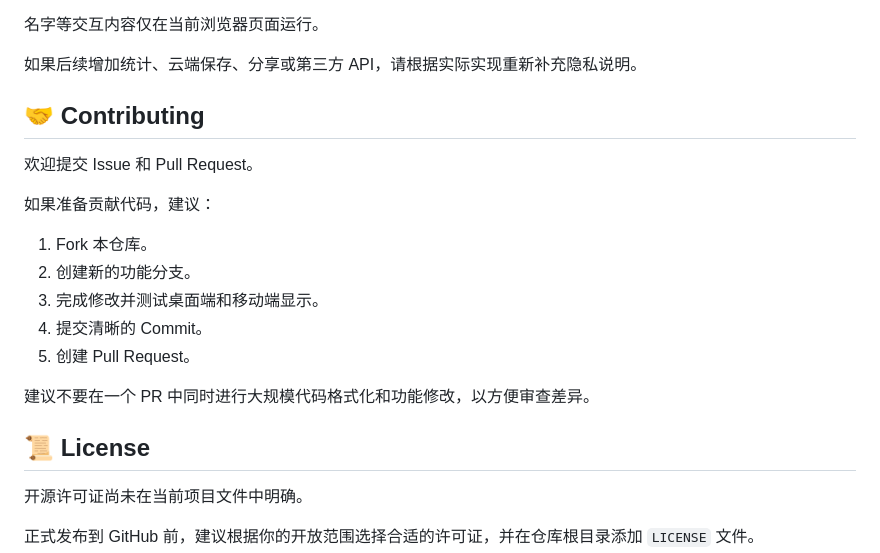
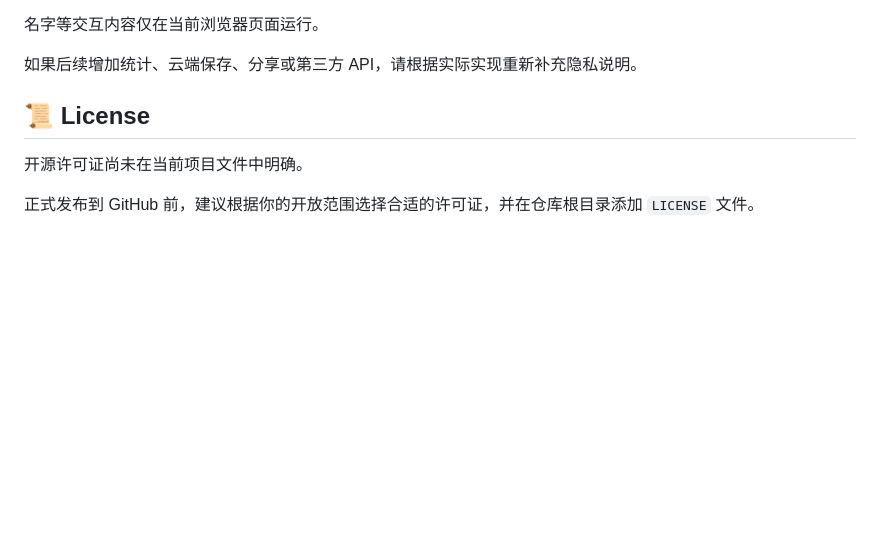
Before and after one commit to keyingshuzhi/moonlight-love-letter-h5, a Markdown page: README.md, the part around the change. Drawn GitHub-style; blank space fills up the shorter version.

Commit message:
Remove contributing section from README
Removed contributing guidelines from the README.

```diff
--- a/README.md
+++ b/README.md
@@ -242,19 +242,6 @@ HTML / SVG 内容
 
 如果后续增加统计、云端保存、分享或第三方 API，请根据实际实现重新补充隐私说明。
 
-## 🤝 Contributing
-
-欢迎提交 Issue 和 Pull Request。
-
-如果准备贡献代码，建议：
-
-1. Fork 本仓库。
-2. 创建新的功能分支。
-3. 完成修改并测试桌面端和移动端显示。
-4. 提交清晰的 Commit。
-5. 创建 Pull Request。
-
-建议不要在一个 PR 中同时进行大规模代码格式化和功能修改，以方便审查差异。
 
 ## 📜 License
 
```
